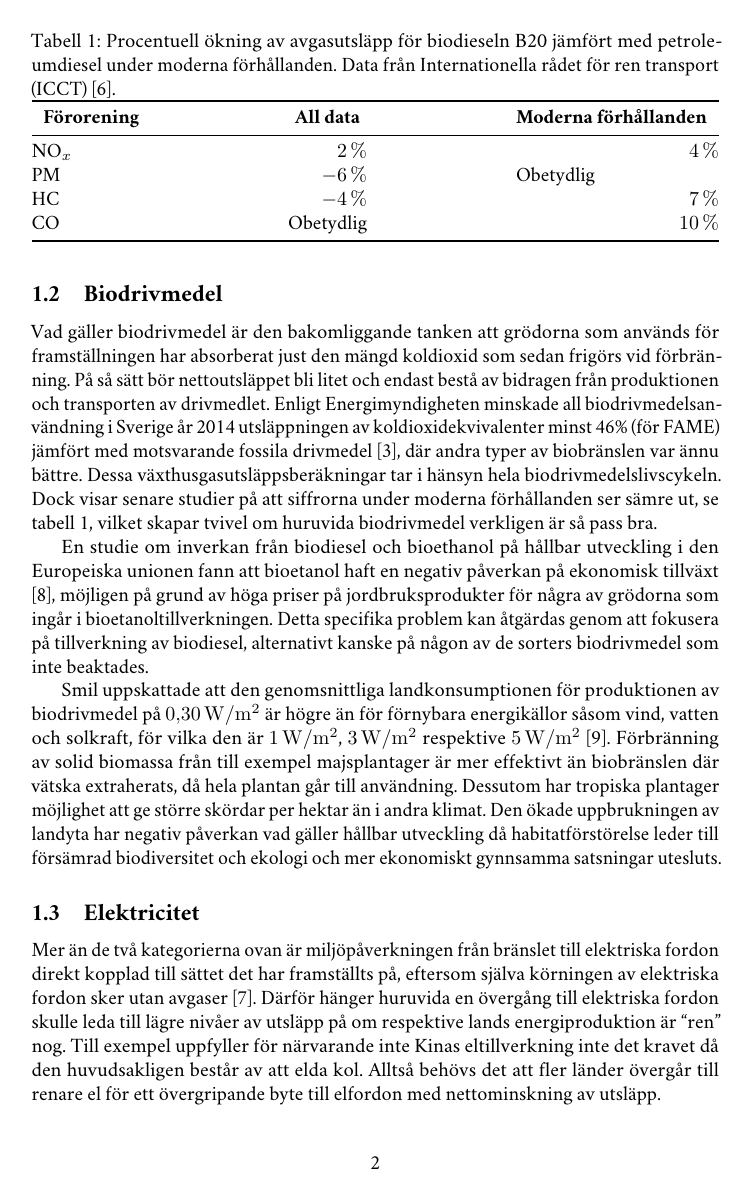
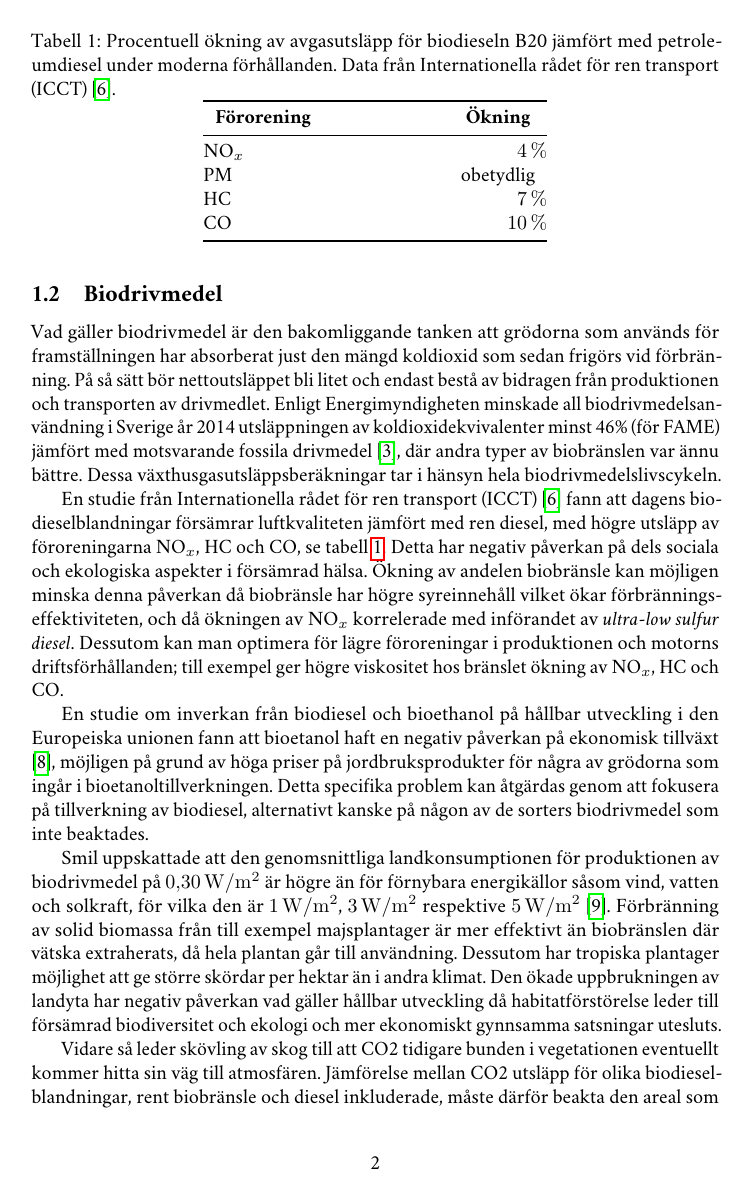
Before and after one commit to axelf4/matlab, a LaTeX document (mve346/sustainable-dev/hu.tex): page 2 of 4 before the commit and page 2 of 5 after it. Compiled offline with pdfLaTeX.

Commit message:
Fix some issues with sustainable development text

```diff
--- a/mve346/sustainable-dev/hu.tex
+++ b/mve346/sustainable-dev/hu.tex
@@ -3,6 +3,7 @@
 \usepackage[utf8]{inputenc}
 \usepackage[swedish]{babel}
 \usepackage[backend=biber]{biblatex}
+\usepackage{hyperref}
 \usepackage{siunitx}
 \usepackage{booktabs}
 \usepackage{crimson, microtype}
@@ -66,9 +71,16 @@ utsläppningen av koldioxidekvivalenter minst 46\% (för FAME)
 jämfört med motsvarande fossila drivmedel \autocite{energimyndigheten15},
 där andra typer av biobränslen var ännu bättre.
 Dessa växthusgasutsläppsberäkningar tar i hänsyn hela biodrivmedelslivscykeln.
-Dock visar senare studier på att siffrorna under moderna förhållanden
-ser sämre ut, se tabell~\ref{tab:biodiesel_emissions},
-vilket skapar tvivel om huruvida biodrivmedel verkligen är så pass bra.
+
+En studie från Internationella rådet för ren transport (ICCT) \autocite{omalley21}
+fann att dagens biodieselblandningar försämrar luftkvaliteten jämfört med ren diesel,
+med högre utsläpp av föroreningarna NO$_x$, HC och CO, se tabell~\ref{tab:biodiesel_emissions}.
+Detta har negativ påverkan på dels sociala och ekologiska aspekter i försämrad hälsa.
+Ökning av andelen biobränsle kan möjligen minska denna påverkan
+då biobränsle har högre syreinnehåll vilket ökar förbränningseffektiviteten,
+och då ökningen av NO$_x$ korrelerade med införandet av \emph{ultra-low sulfur diesel}.
+Dessutom kan man optimera för lägre föroreningar i produktionen och motorns driftsförhållanden;
+till exempel ger högre viskositet hos bränslet ökning av NO$_x$, HC och CO.
 
 \begin{table}
   \centering
@@ -76,14 +88,14 @@ vilket skapar tvivel om huruvida biodrivmedel verkligen är så pass bra.
     jämfört med petroleumdiesel under moderna förhållanden.
     Data från Internationella rådet för ren transport (ICCT) \autocite{omalley21}.
     \label{tab:biodiesel_emissions}}
-  \begin{tabular*}{\textwidth}{@{} l @{\extracolsep{\fill}} r r @{}}
+  \begin{tabular*}{0.5\textwidth}{@{} l @{\extracolsep{\fill}} r @{}}
     \toprule
-    \multicolumn{1}{c}{\textbf{Förorening}} & \multicolumn{1}{c}{\textbf{All data}} & \multicolumn{1}{c}{\textbf{Moderna förhållanden}} \\
+    \multicolumn{1}{c}{\textbf{Förorening}} & \multicolumn{1}{c}{\textbf{Ökning}} \\
     \midrule
-    NO$_x$ & \SI{2}{\percent} & \SI{4}{\percent} \\
-    PM & \SI{-6}{\percent} & \multicolumn{1}{l}{Obetydlig} \\
-    HC & \SI{-4}{\percent} & \SI{7}{\percent} \\
-    CO & \multicolumn{1}{l}{Obetydlig} & \SI{10}{\percent} \\
+    NO$_x$ & \SI{4}{\percent} \\
+    PM & \multicolumn{1}{c}{obetydlig} \\
+    HC & \SI{7}{\percent} \\
+    CO & \SI{10}{\percent} \\
     \bottomrule
   \end{tabular*}
 \end{table}
@@ -112,6 +124,12 @@ Den ökade uppbrukningen av landyta har negativ påverkan vad gäller hållbar u
 då habitatförstörelse leder till försämrad biodiversitet och ekologi
 och mer ekonomiskt gynnsamma satsningar utesluts.
 
+Vidare så leder skövling av skog till att CO2 tidigare bunden i vegetationen
+eventuellt kommer hitta sin väg till atmosfären.
+Jämförelse mellan CO2 utsläpp för olika biodieselblandningar,
+rent biobränsle och diesel inkluderade,
+måste därför beakta den areal som krävs för tillverkningen av biobränslet.
+
 \subsection{Elektricitet}
 
 Mer än de två kategorierna ovan är miljöpåverkningen från bränslet till elektriska fordon
```
Also changed, not shown: mve346/sustainable-dev/sources.bib (+11 -0 lines), mve346/sustainable-dev/hu.tex (18 more changed lines).
